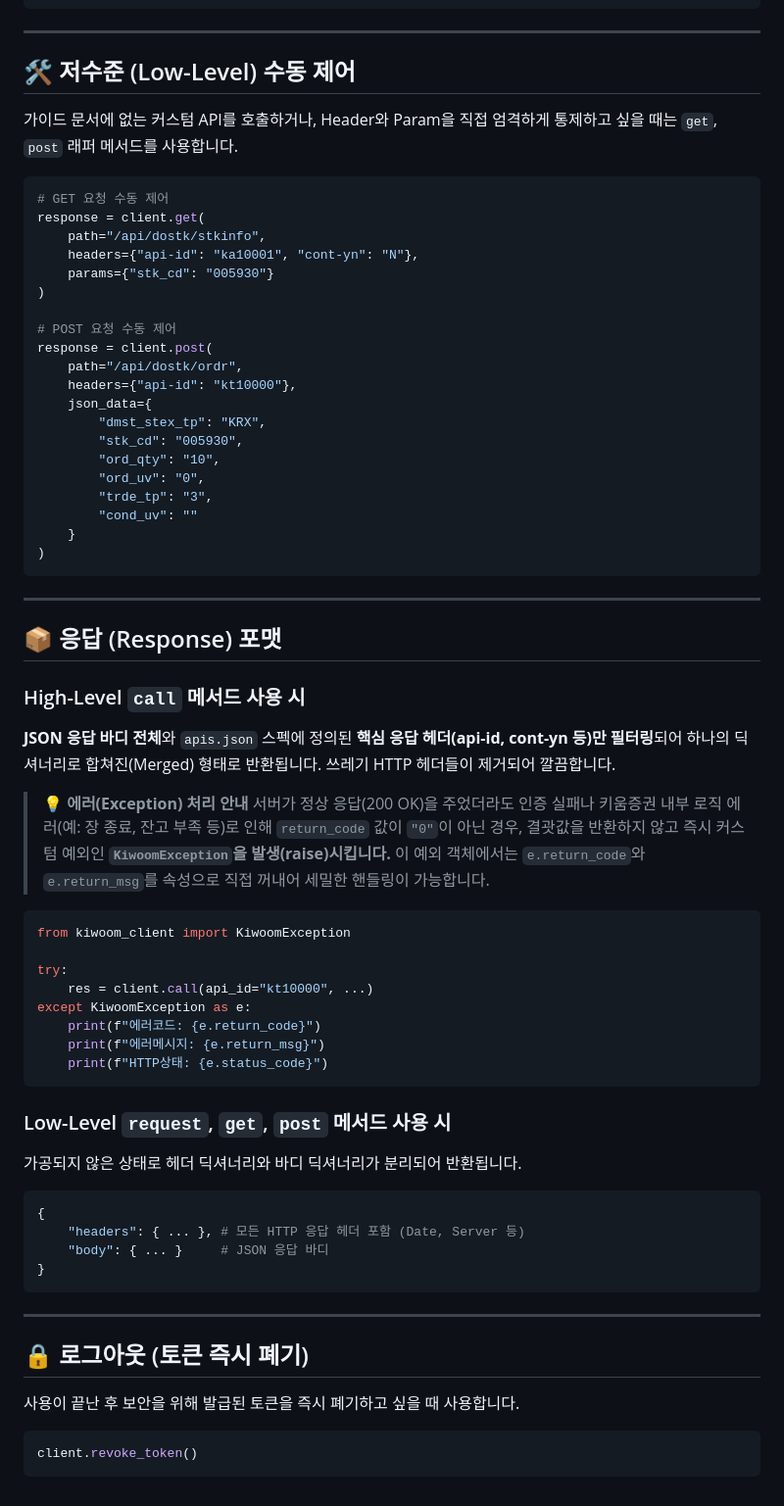
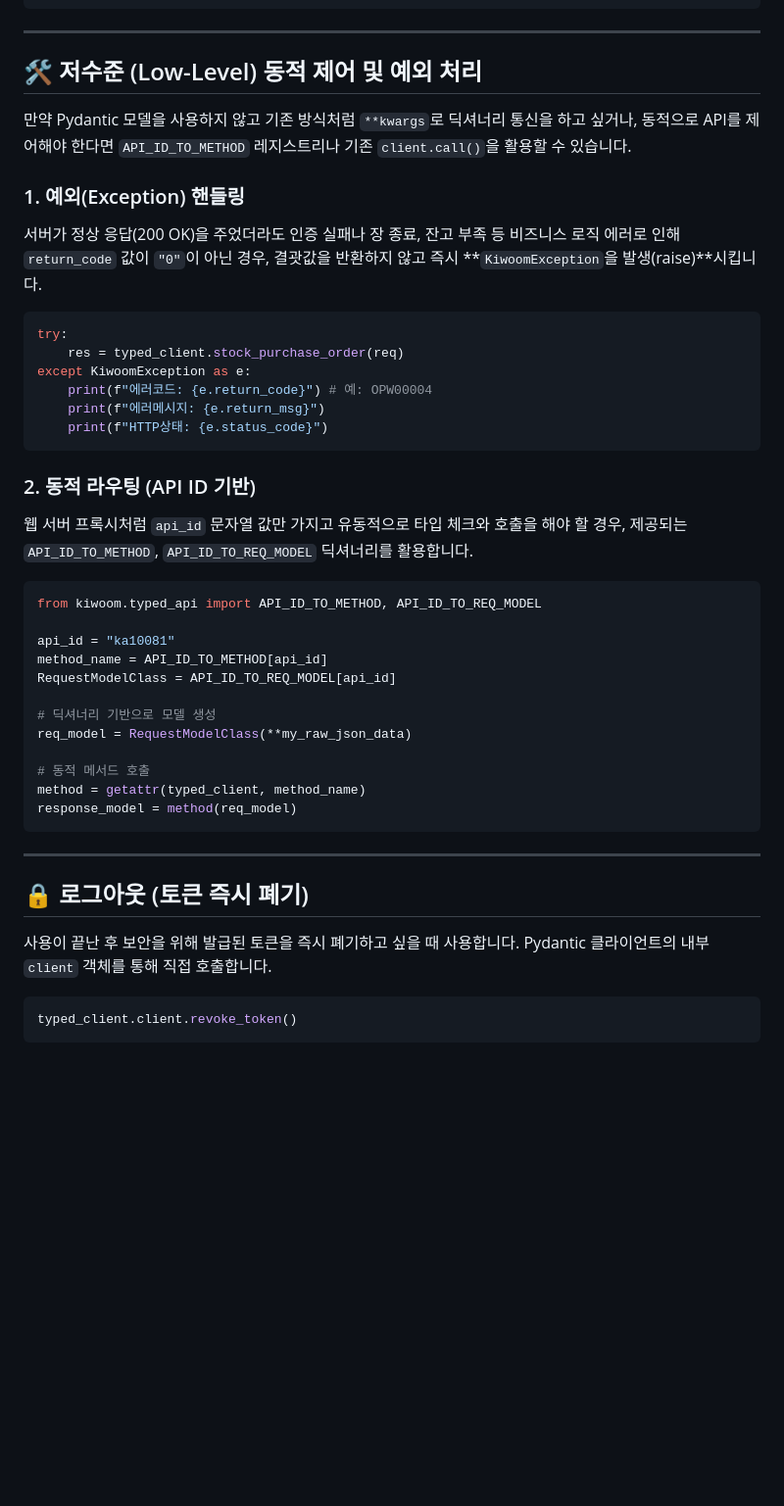
Before and after one commit to jaywon99/kiwoom_rest, a Markdown page: kiwoom/docs.md, the part around one of its changes. Shown at 98% size. Rendered like a GitHub page; blank space fills up the shorter version.

````diff
--- a/kiwoom/docs.md
+++ b/kiwoom/docs.md
@@ -67,70 +80,46 @@ res_order = client.call(
 
 ---
 
-## 🛠 저수준 (Low-Level) 수동 제어
+## 🛠 저수준 (Low-Level) 동적 제어 및 예외 처리
 
-가이드 문서에 없는 커스텀 API를 호출하거나, Header와 Param을 직접 엄격하게 통제하고 싶을 때는 `get`, `post` 래퍼 메서드를 사용합니다.
+만약 Pydantic 모델을 사용하지 않고 기존 방식처럼 `**kwargs`로 딕셔너리 통신을 하고 싶거나, 동적으로 API를 제어해야 한다면 `API_ID_TO_METHOD` 레지스트리나 기존 `client.call()`을 활용할 수 있습니다.
+
+### 1. 예외(Exception) 핸들링
+서버가 정상 응답(200 OK)을 주었더라도 인증 실패나 장 종료, 잔고 부족 등 비즈니스 로직 에러로 인해 `return_code` 값이 `"0"`이 아닌 경우, 결괏값을 반환하지 않고 즉시 **`KiwoomException`을 발생(raise)**시킵니다.
 
 ```python
-# GET 요청 수동 제어
-response = client.get(
-    path="/api/dostk/stkinfo",
-    headers={"api-id": "ka10001", "cont-yn": "N"},
-    params={"stk_cd": "005930"}
-)
-
-# POST 요청 수동 제어
-response = client.post(
-    path="/api/dostk/ordr",
-    headers={"api-id": "kt10000"},
-    json_data={
-        "dmst_stex_tp": "KRX",
-        "stk_cd": "005930",
-        "ord_qty": "10",
-        "ord_uv": "0",
-        "trde_tp": "3",
-        "cond_uv": ""
-    }
-)
-```
-
----
-
-## 📦 응답 (Response) 포맷
-
-### High-Level `call` 메서드 사용 시
-**JSON 응답 바디 전체**와 `apis.json` 스펙에 정의된 **핵심 응답 헤더(api-id, cont-yn 등)만 필터링**되어 하나의 딕셔너리로 합쳐진(Merged) 형태로 반환됩니다. 쓰레기 HTTP 헤더들이 제거되어 깔끔합니다.
-
-> 💡 **에러(Exception) 처리 안내**
-> 서버가 정상 응답(200 OK)을 주었더라도 인증 실패나 키움증권 내부 로직 에러(예: 장 종료, 잔고 부족 등)로 인해 `return_code` 값이 `"0"`이 아닌 경우, 결괏값을 반환하지 않고 즉시 커스텀 예외인 **`KiwoomException`을 발생(raise)시킵니다.**
-> 이 예외 객체에서는 `e.return_code`와 `e.return_msg`를 속성으로 직접 꺼내어 세밀한 핸들링이 가능합니다.
-
-```python
-from kiwoom_client import KiwoomException
-
 try:
-    res = client.call(api_id="kt10000", ...)
+    res = typed_client.stock_purchase_order(req)
 except KiwoomException as e:
-    print(f"에러코드: {e.return_code}")
+    print(f"에러코드: {e.return_code}") # 예: OPW00004
     print(f"에러메시지: {e.return_msg}")
     print(f"HTTP상태: {e.status_code}")
 ```
 
-### Low-Level `request`, `get`, `post` 메서드 사용 시
-가공되지 않은 상태로 헤더 딕셔너리와 바디 딕셔너리가 분리되어 반환됩니다.
+### 2. 동적 라우팅 (API ID 기반)
+웹 서버 프록시처럼 `api_id` 문자열 값만 가지고 유동적으로 타입 체크와 호출을 해야 할 경우, 제공되는 `API_ID_TO_METHOD`, `API_ID_TO_REQ_MODEL` 딕셔너리를 활용합니다.
+
 ```python
-{
-    "headers": { ... }, # 모든 HTTP 응답 헤더 포함 (Date, Server 등)
-    "body": { ... }     # JSON 응답 바디
-}
+from kiwoom.typed_api import API_ID_TO_METHOD, API_ID_TO_REQ_MODEL
+
+api_id = "ka10081"
+method_name = API_ID_TO_METHOD[api_id]
+RequestModelClass = API_ID_TO_REQ_MODEL[api_id]
+
+# 딕셔너리 기반으로 모델 생성
+req_model = RequestModelClass(**my_raw_json_data)
+
+# 동적 메서드 호출
+method = getattr(typed_client, method_name)
+response_model = method(req_model)
 ```
 
 ---
 
 ## 🔒 로그아웃 (토큰 즉시 폐기)
 
-사용이 끝난 후 보안을 위해 발급된 토큰을 즉시 폐기하고 싶을 때 사용합니다.
+사용이 끝난 후 보안을 위해 발급된 토큰을 즉시 폐기하고 싶을 때 사용합니다. Pydantic 클라이언트의 내부 `client` 객체를 통해 직접 호출합니다.
 
 ```python
-client.revoke_token()
+typed_client.client.revoke_token()
 ```
````
Also changed, not shown: other parts of kiwoom/docs.md (+56 -43 lines).
